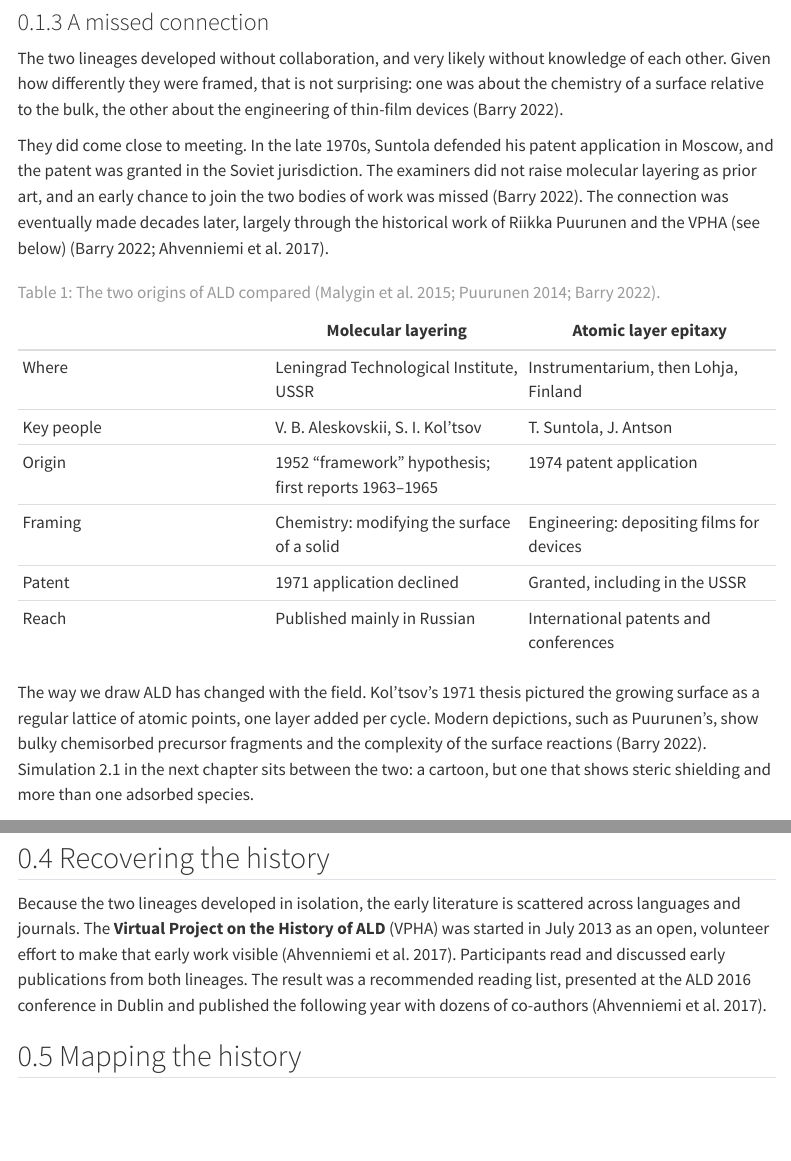
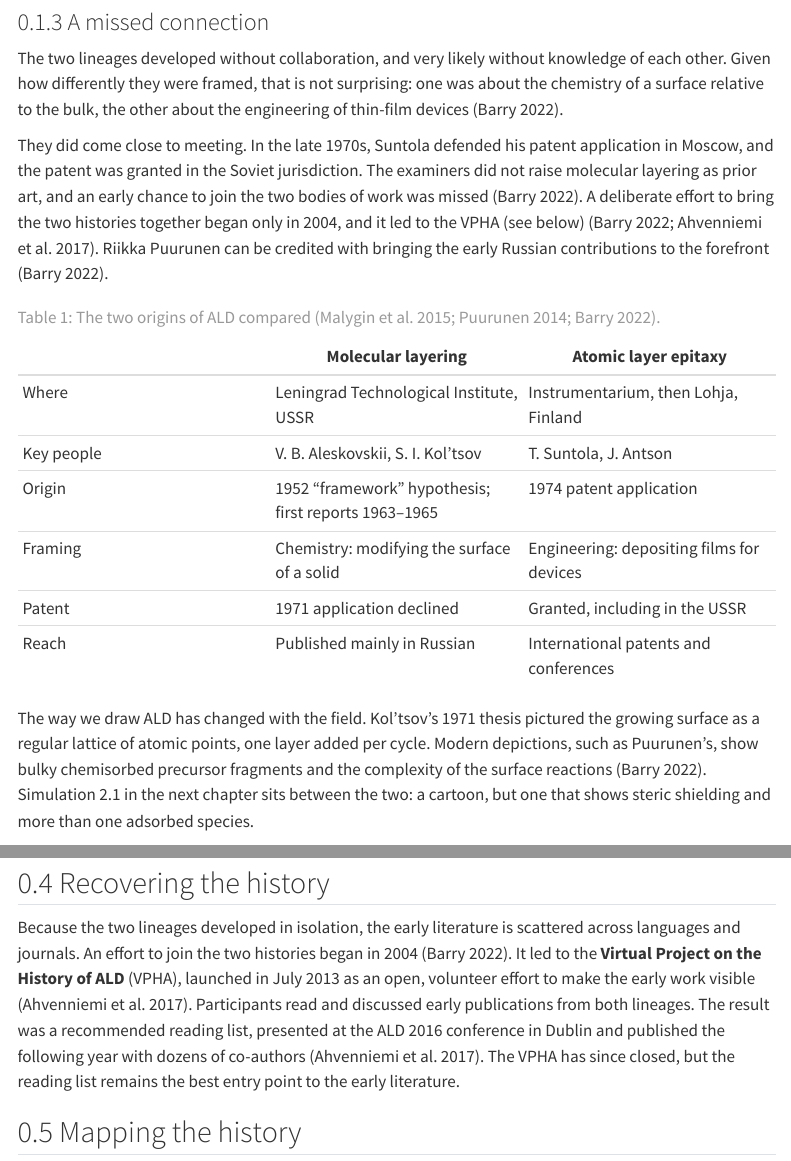
Before and after one commit to seanbarry-chem/alp-text, a Quarto document (chapters/01-ald-history.qmd): the page in a window 1100 px wide, from 1590 px down, and a second part further down, joined at a grey line. Rendered offline with R 4.5, knitr and Pandoc in place of Quarto, with nearby package versions; menus at the side of the page are left out.

Commit message:
History: name ALD first used ~1990, common mid-1990s; 2004 effort led to VPHA, now closed
Co-Authored-By: Claude Opus 5.5 <noreply@anthropic.com>
Claude-Session: https://claude.ai/code/session_012FT2WF8WT82oVFuD6wV5fp

```diff
--- a/chapters/01-ald-history.qmd
+++ b/chapters/01-ald-history.qmd
@@ -44,7 +44,7 @@
 
 The two lineages developed without collaboration, and very likely without knowledge of each other. Given how differently they were framed, that is not surprising: one was about the chemistry of a surface relative to the bulk, the other about the engineering of thin-film devices [@Barry2022].
 
-They did come close to meeting. In the late 1970s, Suntola defended his patent application in Moscow, and the patent was granted in the Soviet jurisdiction. The examiners did not raise molecular layering as prior art, and an early chance to join the two bodies of work was missed [@Barry2022]. The connection was eventually made decades later, largely through the historical work of Riikka Puurunen and the VPHA (see below) [@Barry2022; @Ahvenniemi2017].
+They did come close to meeting. In the late 1970s, Suntola defended his patent application in Moscow, and the patent was granted in the Soviet jurisdiction. The examiners did not raise molecular layering as prior art, and an early chance to join the two bodies of work was missed [@Barry2022]. A deliberate effort to bring the two histories together began only in 2004, and it led to the VPHA (see below) [@Barry2022; @Ahvenniemi2017]. Riikka Puurunen can be credited with bringing the early Russian contributions to the forefront [@Barry2022].
 
 | | Molecular layering | Atomic layer epitaxy |
 |---|---|---|
@@ -79,7 +79,7 @@
 
 ## Recovering the history
 
-Because the two lineages developed in isolation, the early literature is scattered across languages and journals. The **Virtual Project on the History of ALD** (VPHA) was started in July 2013 as an open, volunteer effort to make that early work visible [@Ahvenniemi2017]. Participants read and discussed early publications from both lineages. The result was a recommended reading list, presented at the ALD 2016 conference in Dublin and published the following year with dozens of co-authors [@Ahvenniemi2017].
+Because the two lineages developed in isolation, the early literature is scattered across languages and journals. An effort to join the two histories began in 2004 [@Barry2022]. It led to the **Virtual Project on the History of ALD** (VPHA), launched in July 2013 as an open, volunteer effort to make the early work visible [@Ahvenniemi2017]. Participants read and discussed early publications from both lineages. The result was a recommended reading list, presented at the ALD 2016 conference in Dublin and published the following year with dozens of co-authors [@Ahvenniemi2017]. The VPHA has since closed, but the reading list remains the best entry point to the early literature.
 
 ## Mapping the history
 
```
Also changed, not shown: chapters/01-ald-history.qmd (4 more changed lines).
